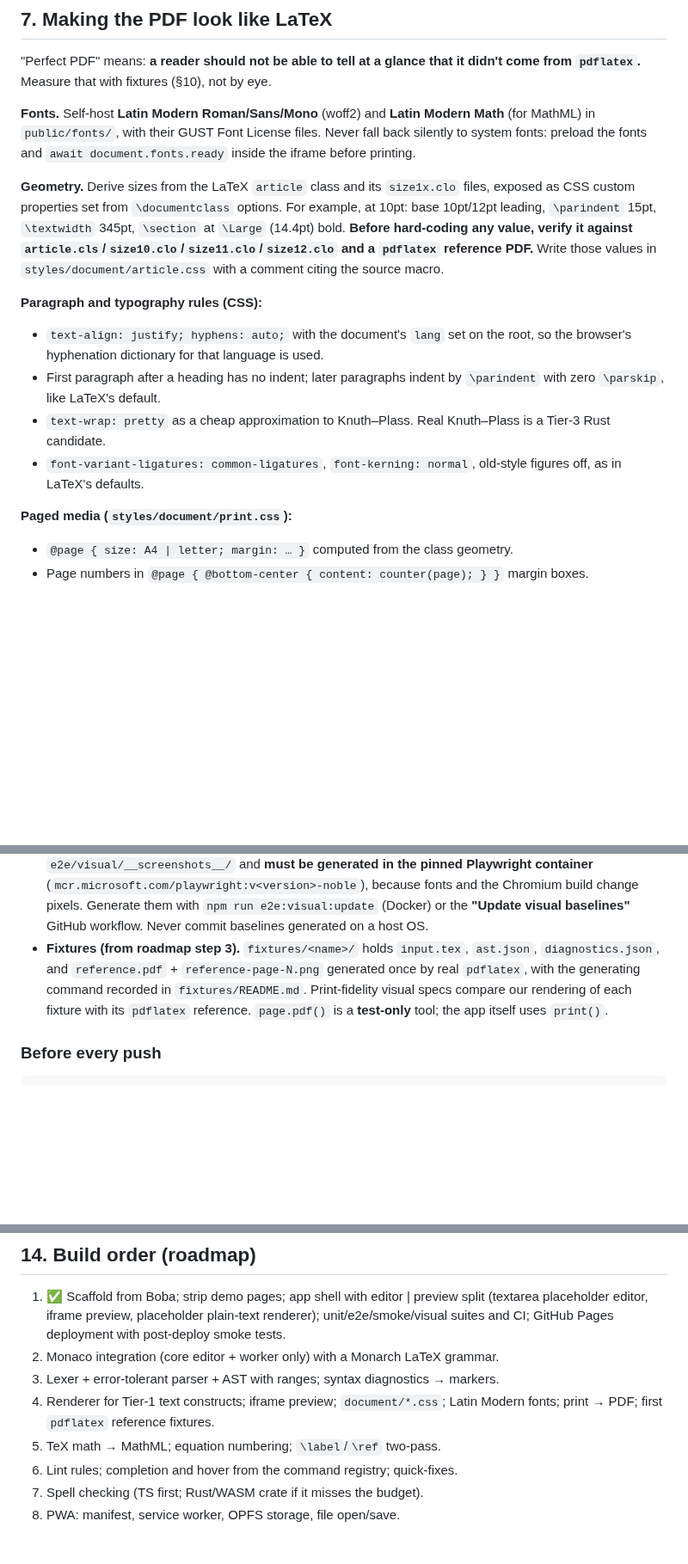
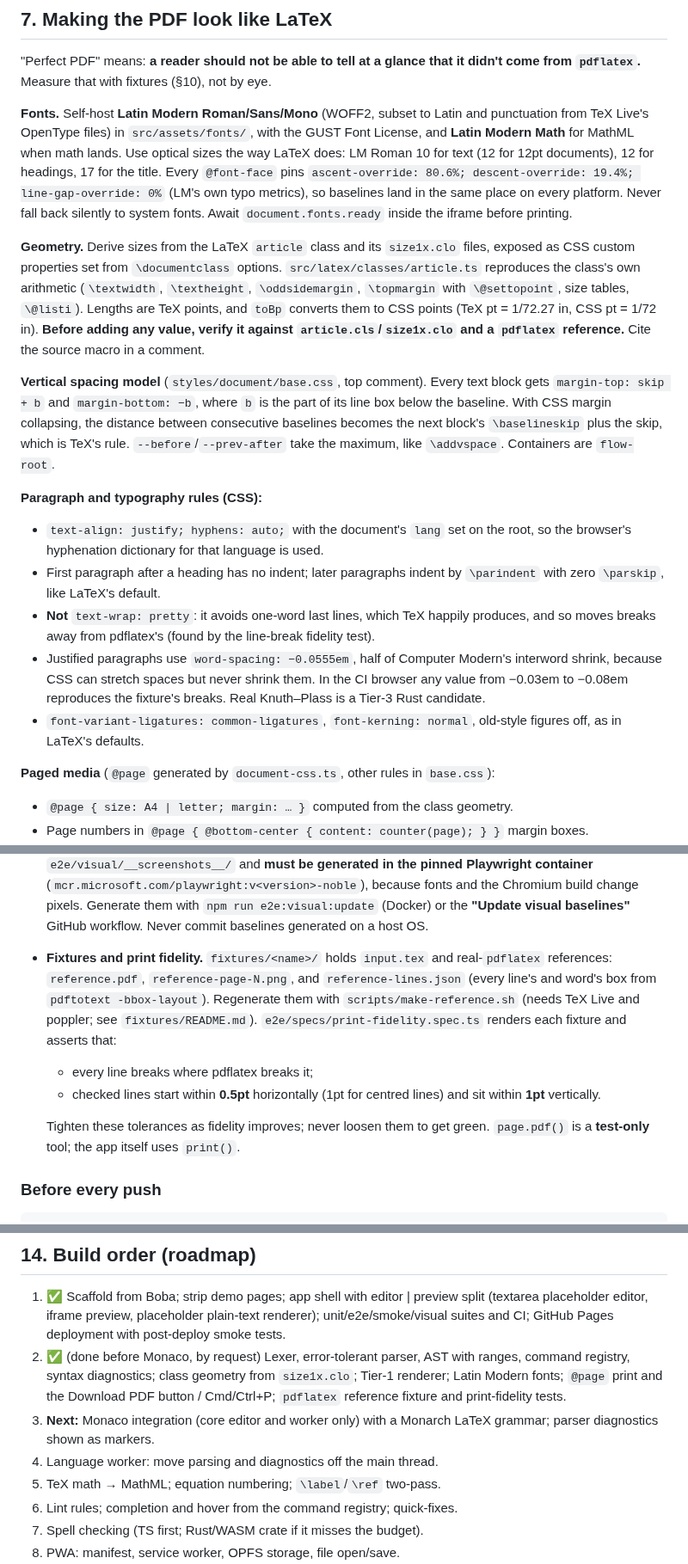
Before and after one commit to sholtomaud/latex-emulator, a Markdown page: AGENTS.md, 3 parts joined by grey strips. Shown at 86% size. Rendered like a GitHub page; blank space fills up the shorter version.

```diff
--- a/AGENTS.md
+++ b/AGENTS.md
@@ -259,30 +265,49 @@ and render its arguments' text so content is never silently lost.
 "Perfect PDF" means: **a reader should not be able to tell at a glance that
 it didn't come from `pdflatex`.** Measure that with fixtures (§10), not by eye.
 
-**Fonts.** Self-host **Latin Modern Roman/Sans/Mono** (woff2) and **Latin
-Modern Math** (for MathML) in `public/fonts/`, with their GUST Font License
-files. Never fall back silently to system fonts: preload the fonts and
-`await document.fonts.ready` inside the iframe before printing.
+**Fonts.** Self-host **Latin Modern Roman/Sans/Mono** (WOFF2, subset to Latin
+and punctuation from TeX Live's OpenType files) in `src/assets/fonts/`, with
+the GUST Font License, and **Latin Modern Math** for MathML when math lands.
+Use optical sizes the way LaTeX does: LM Roman 10 for text (12 for 12pt
+documents), 12 for headings, 17 for the title. Every `@font-face` pins
+`ascent-override: 80.6%; descent-override: 19.4%; line-gap-override: 0%`
+(LM's own typo metrics), so baselines land in the same place on every
+platform. Never fall back silently to system fonts. Await
+`document.fonts.ready` inside the iframe before printing.
 
 **Geometry.** Derive sizes from the LaTeX `article` class and its `size1x.clo`
 files, exposed as CSS custom properties set from `\documentclass` options.
-For example, at 10pt: base 10pt/12pt leading, `\parindent` 15pt, `\textwidth`
-345pt, `\section` at `\Large` (14.4pt) bold. **Before hard-coding any value,
-verify it against `article.cls`/`size10.clo`/`size11.clo`/`size12.clo` and a
-`pdflatex` reference PDF.** Write those values in `styles/document/article.css`
-with a comment citing the source macro.
+`src/latex/classes/article.ts` reproduces the class's own arithmetic
+(`\textwidth`, `\textheight`, `\oddsidemargin`, `\topmargin` with
+`\@settopoint`, size tables, `\@listi`). Lengths are TeX points, and
+`toBp` converts them to CSS points (TeX pt = 1/72.27 in, CSS pt = 1/72 in).
+**Before adding any value, verify it against `article.cls`/`size1x.clo` and
+a `pdflatex` reference.** Cite the source macro in a comment.
+
+**Vertical spacing model** (`styles/document/base.css`, top comment). Every
+text block gets `margin-top: skip + b` and `margin-bottom: −b`, where `b` is
+the part of its line box below the baseline. With CSS margin collapsing, the
+distance between consecutive baselines becomes the next block's
+`\baselineskip` plus the skip, which is TeX's rule. `--before`/`--prev-after`
+take the maximum, like `\addvspace`. Containers are `flow-root`.
 
 **Paragraph and typography rules (CSS):**
 - `text-align: justify; hyphens: auto;` with the document's `lang` set on the
   root, so the browser's hyphenation dictionary for that language is used.
 - First paragraph after a heading has no indent; later paragraphs indent by
   `\parindent` with zero `\parskip`, like LaTeX's default.
-- `text-wrap: pretty` as a cheap approximation to Knuth–Plass. Real Knuth–Plass
-  is a Tier-3 Rust candidate.
+- **Not** `text-wrap: pretty`: it avoids one-word last lines, which TeX
+  happily produces, and so moves breaks away from pdflatex's (found by the
+  line-break fidelity test).
+- Justified paragraphs use `word-spacing: −0.0555em`, half of Computer
+  Modern's interword shrink, because CSS can stretch spaces but never shrink
+  them. In the CI browser any value from −0.03em to −0.08em reproduces the
+  fixture's breaks. Real Knuth–Plass is a Tier-3 Rust candidate.
 - `font-variant-ligatures: common-ligatures`, `font-kerning: normal`,
   old-style figures off, as in LaTeX's defaults.
 
-**Paged media (`styles/document/print.css`):**
+**Paged media** (`@page` generated by `document-css.ts`, other rules in
+`base.css`):
 - `@page { size: A4 | letter; margin: … }` computed from the class geometry.
 - Page numbers in `@page { @bottom-center { content: counter(page); } }` margin boxes.
 - `break-before/after/inside` on headings, figures, equations, list items;
@@ -396,12 +424,18 @@ the commit message.
   because fonts and the Chromium build change pixels. Generate them with
   `npm run e2e:visual:update` (Docker) or the **"Update visual baselines"**
   GitHub workflow. Never commit baselines generated on a host OS.
-- **Fixtures (from roadmap step 3).** `fixtures/<name>/` holds `input.tex`,
-  `ast.json`, `diagnostics.json`, and `reference.pdf` +
-  `reference-page-N.png` generated once by real `pdflatex`, with the
-  generating command recorded in `fixtures/README.md`. Print-fidelity visual
-  specs compare our rendering of each fixture with its `pdflatex` reference.
-  `page.pdf()` is a **test-only** tool; the app itself uses `print()`.
+- **Fixtures and print fidelity.** `fixtures/<name>/` holds `input.tex` and
+  real-`pdflatex` references: `reference.pdf`, `reference-page-N.png`, and
+  `reference-lines.json` (every line's and word's box from
+  `pdftotext -bbox-layout`). Regenerate them with `scripts/make-reference.sh`
+  (needs TeX Live and poppler; see `fixtures/README.md`).
+  `e2e/specs/print-fidelity.spec.ts` renders each fixture and asserts that:
+  - every line breaks where pdflatex breaks it;
+  - checked lines start within **0.5pt** horizontally (1pt for centred
+    lines) and sit within **1pt** vertically.
+
+  Tighten these tolerances as fidelity improves; never loosen them to get
+  green. `page.pdf()` is a **test-only** tool; the app itself uses `print()`.
 
 ### Before every push
 
@@ -495,10 +529,14 @@ chosen branch.
    split (textarea placeholder editor, iframe preview, placeholder
    plain-text renderer); unit/e2e/smoke/visual suites and CI; GitHub Pages
    deployment with post-deploy smoke tests.
-2. Monaco integration (core editor + worker only) with a Monarch LaTeX grammar.
-3. Lexer + error-tolerant parser + AST with ranges; syntax diagnostics → markers.
-4. Renderer for Tier-1 text constructs; iframe preview; `document/*.css`;
-   Latin Modern fonts; print → PDF; first `pdflatex` reference fixtures.
+2. ✅ (done before Monaco, by request) Lexer, error-tolerant parser, AST with
+   ranges, command registry, syntax diagnostics; class geometry from
+   `size1x.clo`; Tier-1 renderer; Latin Modern fonts; `@page` print and the
+   Download PDF button / Cmd/Ctrl+P; `pdflatex` reference fixture and
+   print-fidelity tests.
+3. **Next:** Monaco integration (core editor and worker only) with a Monarch
+   LaTeX grammar; parser diagnostics shown as markers.
+4. Language worker: move parsing and diagnostics off the main thread.
 5. TeX math → MathML; equation numbering; `\label`/`\ref` two-pass.
 6. Lint rules; completion and hover from the command registry; quick-fixes.
 7. Spell checking (TS first; Rust/WASM crate if it misses the budget).
```
Also changed, not shown: other parts of AGENTS.md (+19 -10 lines), CLAUDE.md (+8 -3 lines), README.md (+7 -2 lines), docs/decisions/0003-parser-renderer-and-print-fidelity.md (added, +45 -0 lines), docs/fidelity-article-basic.png (added).
